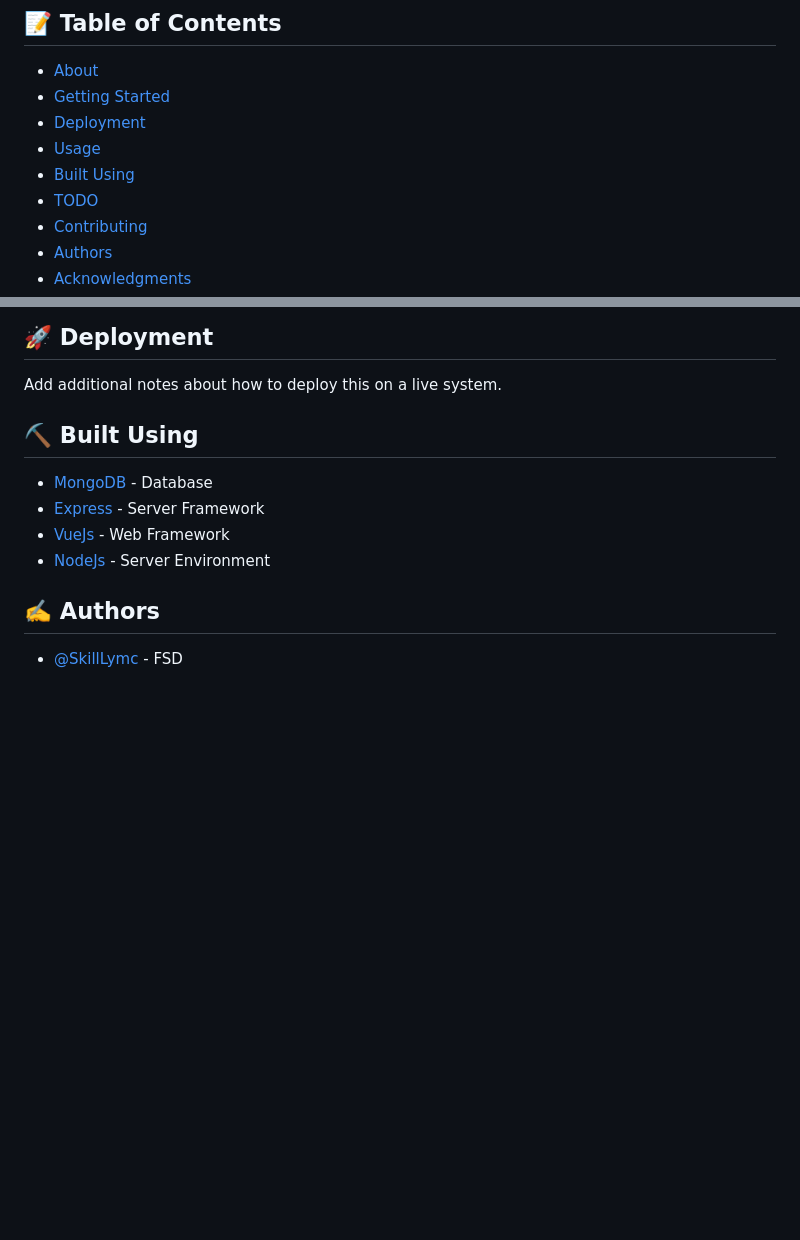
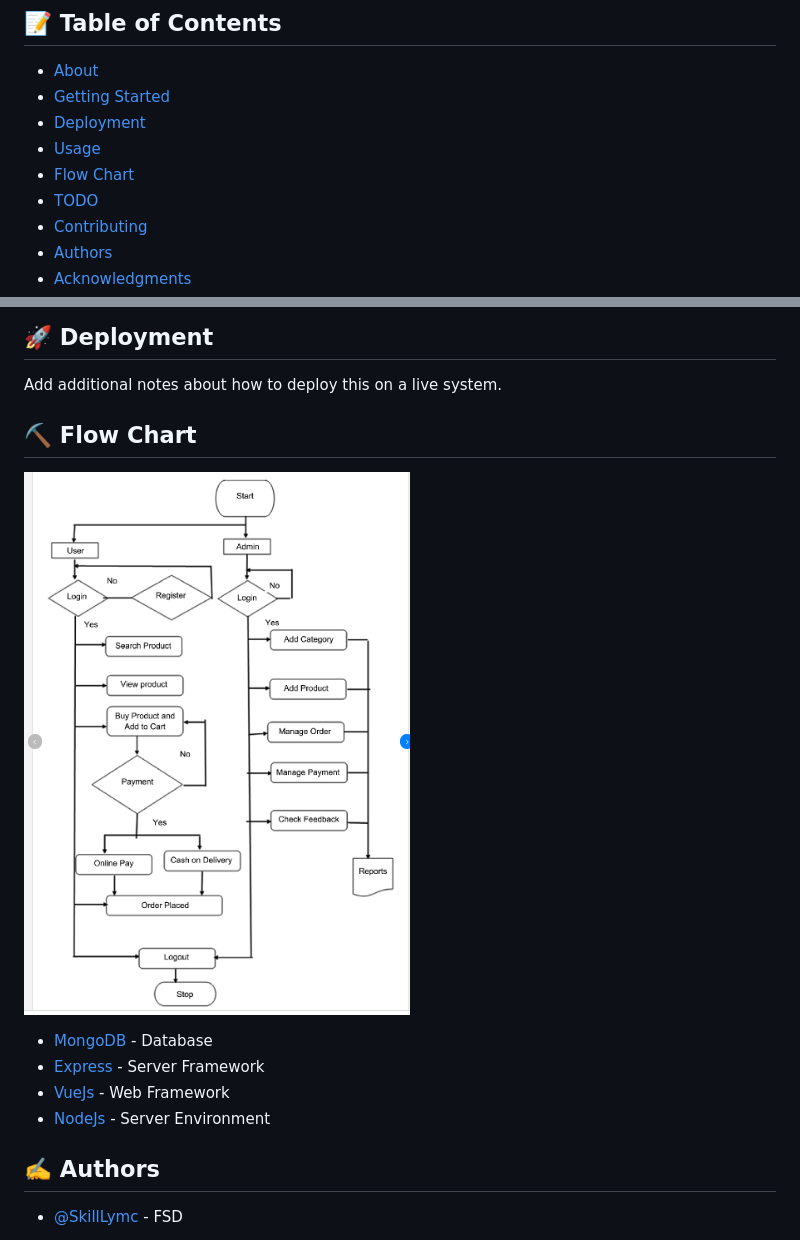
Before and after one commit to Suraj138/SwagIndia, a Markdown page: README.md, 2 parts joined by grey strips. Rendered like a GitHub page; pictures changed too: swagindiaflowchart.png (added); blank space fills up the shorter version.

```diff
--- a/README.md
+++ b/README.md
@@ -30,7 +30,7 @@
 - [Getting Started](#getting_started)
 - [Deployment](#deployment)
 - [Usage](#usage)
-- [Built Using](#built_using)
+- [Flow Chart](#flowchart)
 - [TODO](../TODO.md)
 - [Contributing](../CONTRIBUTING.md)
 - [Authors](#authors)
@@ -89,7 +89,10 @@ Add notes about how to use the system.
 ## 🚀 Deployment <a name = "deployment"></a>
 Add additional notes about how to deploy this on a live system.
 
-## ⛏️ Built Using <a name = "built_using"></a>
+## ⛏️ Flow Chart <a name = "flowchart"></a>
+
+![bg width:1000px](./swagindiaflowchart.png)
+
 - [MongoDB](https://www.mongodb.com/) - Database
 - [Express](https://expressjs.com/) - Server Framework
 - [VueJs](https://vuejs.org/) - Web Framework
```
